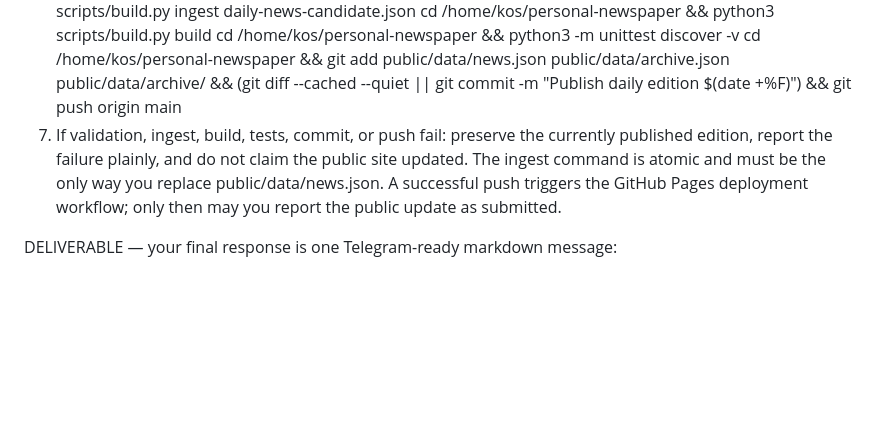
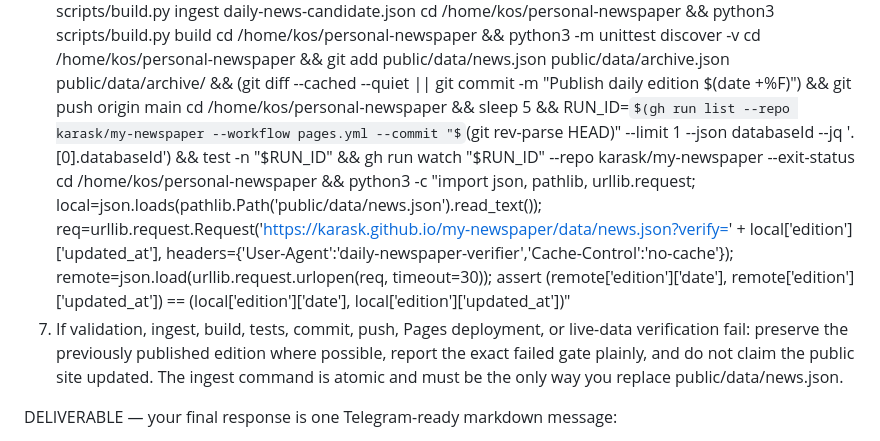
Before and after one commit to karask/my-newspaper, a Markdown page: cron-prompt.md, the part around the change. Rendered like a GitHub page; some formulas as TeX source; blank space fills up the shorter version.

Commit message:
Verify live Pages deployment in daily pipeline

```diff
--- a/cron-prompt.md
+++ b/cron-prompt.md
@@ -27,7 +27,9 @@ WEBSITE UPDATE:
    cd /home/kos/personal-newspaper && python3 scripts/build.py build
    cd /home/kos/personal-newspaper && python3 -m unittest discover -v
    cd /home/kos/personal-newspaper && git add public/data/news.json public/data/archive.json public/data/archive/ && (git diff --cached --quiet || git commit -m "Publish daily edition $(date +%F)") && git push origin main
-7. If validation, ingest, build, tests, commit, or push fail: preserve the currently published edition, report the failure plainly, and do not claim the public site updated. The ingest command is atomic and must be the only way you replace public/data/news.json. A successful push triggers the GitHub Pages deployment workflow; only then may you report the public update as submitted.
+   cd /home/kos/personal-newspaper && sleep 5 && RUN_ID=$(gh run list --repo karask/my-newspaper --workflow pages.yml --commit "$(git rev-parse HEAD)" --limit 1 --json databaseId --jq '.[0].databaseId') && test -n "$RUN_ID" && gh run watch "$RUN_ID" --repo karask/my-newspaper --exit-status
+   cd /home/kos/personal-newspaper && python3 -c "import json, pathlib, urllib.request; local=json.loads(pathlib.Path('public/data/news.json').read_text()); req=urllib.request.Request('https://karask.github.io/my-newspaper/data/news.json?verify=' + local['edition']['updated_at'], headers={'User-Agent':'daily-newspaper-verifier','Cache-Control':'no-cache'}); remote=json.load(urllib.request.urlopen(req, timeout=30)); assert (remote['edition']['date'], remote['edition']['updated_at']) == (local['edition']['date'], local['edition']['updated_at'])"
+7. If validation, ingest, build, tests, commit, push, Pages deployment, or live-data verification fail: preserve the previously published edition where possible, report the exact failed gate plainly, and do not claim the public site updated. The ingest command is atomic and must be the only way you replace public/data/news.json.
 
 DELIVERABLE — your final response is one Telegram-ready markdown message:
 - One-line greeting with today's date and a direct line saying whether the website update was verified.
```
